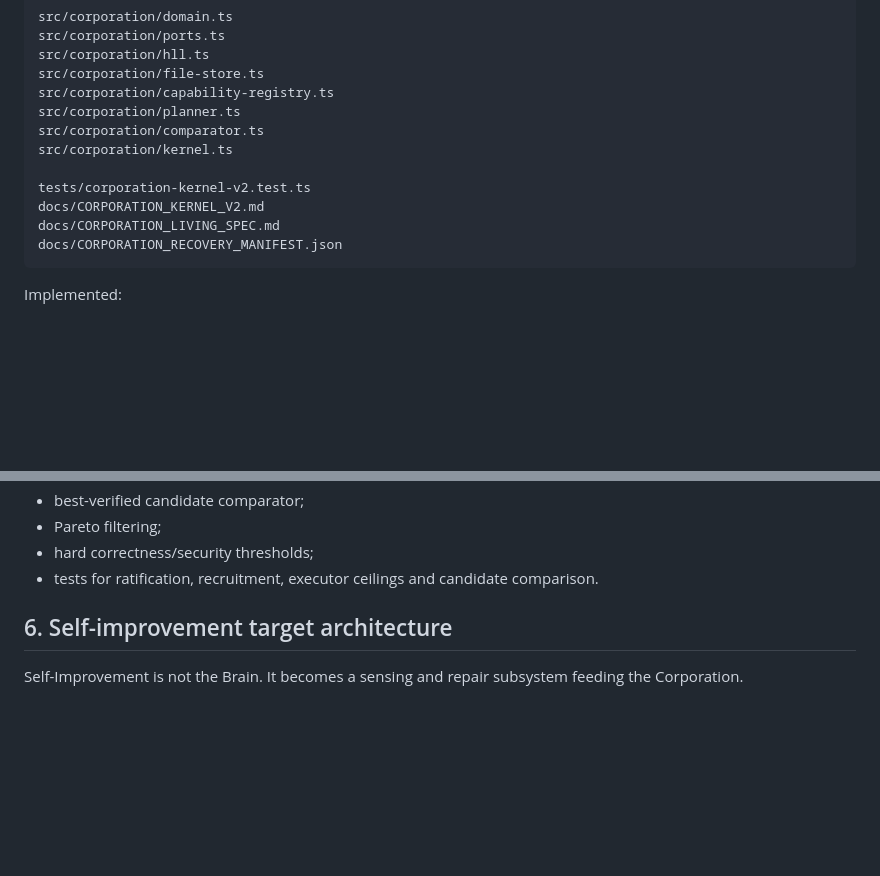
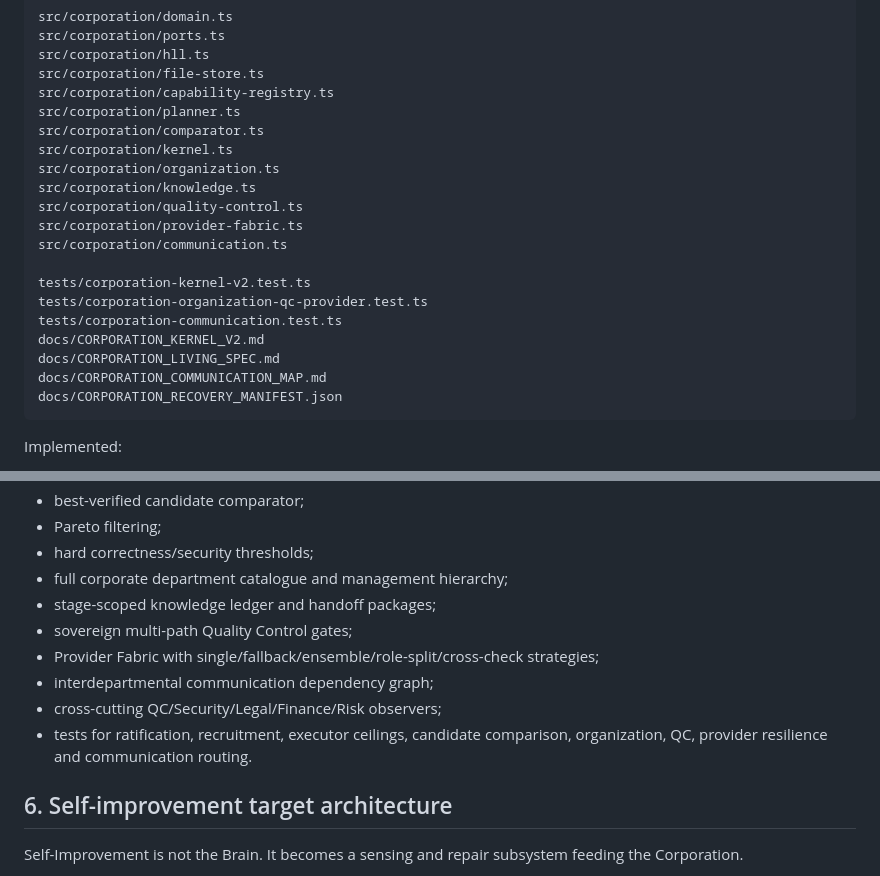
Before and after one commit to nikodemklasik-code/koordynator, a Markdown page: docs/CORPORATION_LIVING_SPEC.md, 2 parts joined by grey strips. GitHub-like rendering; blank space fills up the shorter version.

Commit message:
docs(kernel): refresh implemented Corporation v2 surface

````diff
--- a/docs/CORPORATION_LIVING_SPEC.md
+++ b/docs/CORPORATION_LIVING_SPEC.md
@@ -126,10 +126,18 @@ src/corporation/capability-registry.ts
 src/corporation/planner.ts
 src/corporation/comparator.ts
 src/corporation/kernel.ts
+src/corporation/organization.ts
+src/corporation/knowledge.ts
+src/corporation/quality-control.ts
+src/corporation/provider-fabric.ts
+src/corporation/communication.ts
 
 tests/corporation-kernel-v2.test.ts
+tests/corporation-organization-qc-provider.test.ts
+tests/corporation-communication.test.ts
 docs/CORPORATION_KERNEL_V2.md
 docs/CORPORATION_LIVING_SPEC.md
+docs/CORPORATION_COMMUNICATION_MAP.md
 docs/CORPORATION_RECOVERY_MANIFEST.json
 ```
 
@@ -150,7 +158,13 @@ Implemented:
 - best-verified candidate comparator;
 - Pareto filtering;
 - hard correctness/security thresholds;
-- tests for ratification, recruitment, executor ceilings and candidate comparison.
+- full corporate department catalogue and management hierarchy;
+- stage-scoped knowledge ledger and handoff packages;
+- sovereign multi-path Quality Control gates;
+- Provider Fabric with single/fallback/ensemble/role-split/cross-check strategies;
+- interdepartmental communication dependency graph;
+- cross-cutting QC/Security/Legal/Finance/Risk observers;
+- tests for ratification, recruitment, executor ceilings, candidate comparison, organization, QC, provider resilience and communication routing.
 
 ## 6. Self-improvement target architecture
 
````
